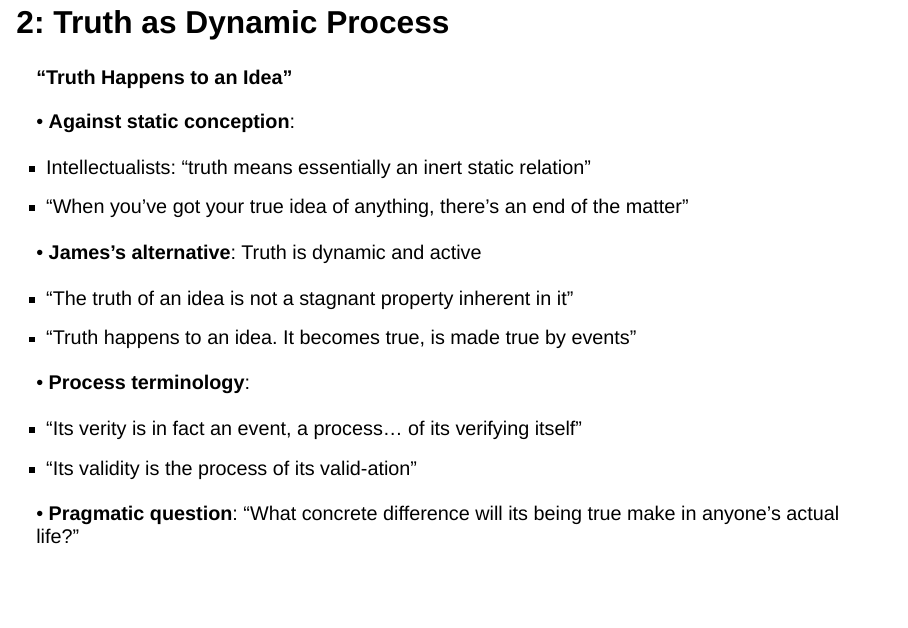
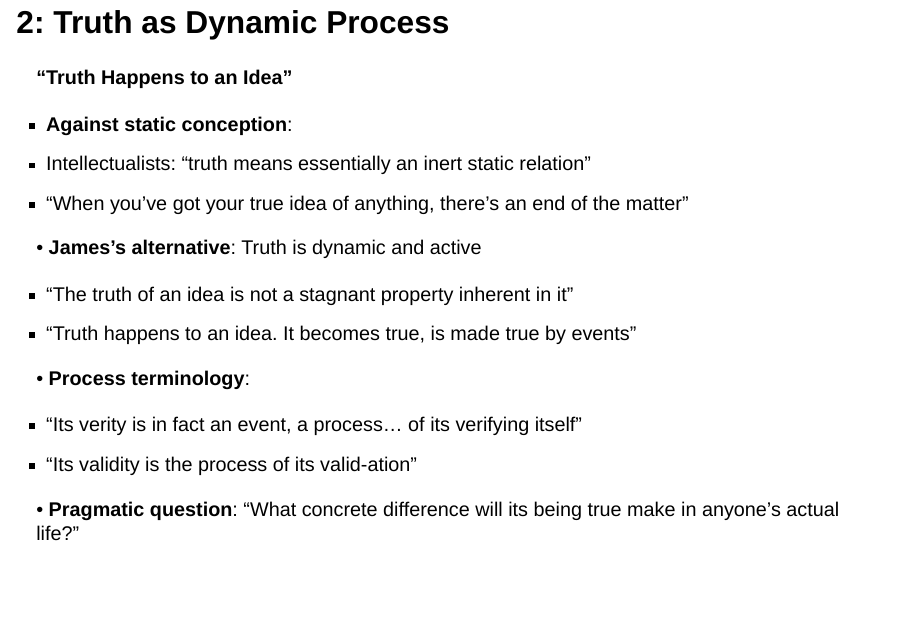
Before and after one commit to aathanor/Philosophy, a Quarto document (presentations/James-presentation.qmd): page 6 of 20. Rendered offline with R 4.5, knitr and Pandoc in place of Quarto, with nearby package versions; drawn as Slidy slides in place of the format the file asks for.

Commit message:
Auto-commit Sun May 25 09:27:38 EEST 2025

```diff
--- a/presentations/James-presentation.qmd
+++ b/presentations/James-presentation.qmd
@@ -35,8 +35,7 @@ These are my speaker notes. I can write detailed explanations, reminders, or tal
 # 2: Truth as Dynamic Process
 **"Truth Happens to an Idea"**
 
-• **Against static conception**:
-
+* **Against static conception**:
 * Intellectualists: "truth means essentially an inert static relation"
 * "When you've got your true idea of anything, there's an end of the matter"
 
```
